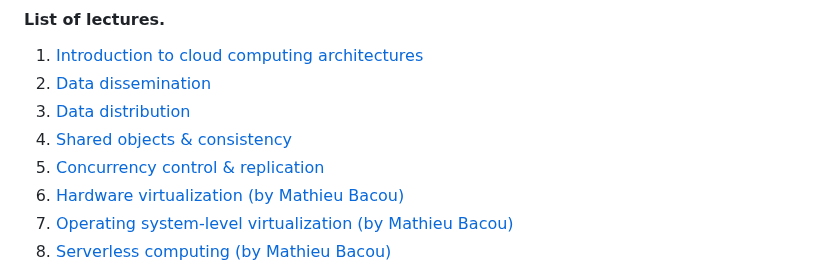
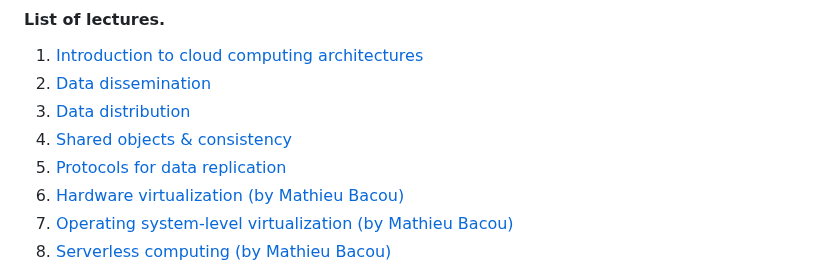
Before and after one commit to otrack/cloud-computing-infrastructures, a Markdown page: README.md, the part around the change. GitHub-like rendering.

```diff
--- a/README.md
+++ b/README.md
@@ -41,7 +41,7 @@ We study key notions such as data consistency, data distribution, replication an
 2. [Data dissemination](https://drive.google.com/open?id=1PFjyNro_eNDPgBxkUdjGH647y47g3VYLLHmCS_bOpLQ)
 3. [Data distribution](https://drive.google.com/open?id=1s0LRrodaYDGN3xfGit6VR9KYeoAoeRbhELBaYFHaoDU)
 4. [Shared objects & consistency](https://drive.google.com/open?id=1-Uh3iC97elXSUNvwY1G0up-JaLmj-_wV8reS1bPTe8c)
-5. [Concurrency control & replication](https://drive.google.com/open?id=1UFOoTEHiyxdb0u_O37P1m9cKHT6bXEcTkdgF4mmwl3Q)
+5. [Protocols for data replication](https://drive.google.com/open?id=1UFOoTEHiyxdb0u_O37P1m9cKHT6bXEcTkdgF4mmwl3Q)
 6. [Hardware virtualization (by Mathieu Bacou)](https://www-inf.telecom-sudparis.eu/COURS/CSC5004/lectures/hardware_virtualization.pdf)
 7. [Operating system-level virtualization (by Mathieu Bacou)](https://www-inf.telecom-sudparis.eu/COURS/CSC5004/lectures/os_virtualization.pdf)
 8. [Serverless computing (by Mathieu Bacou)](https://www-inf.telecom-sudparis.eu/COURS/CSC5004/lectures/serverless.pdf)
```
